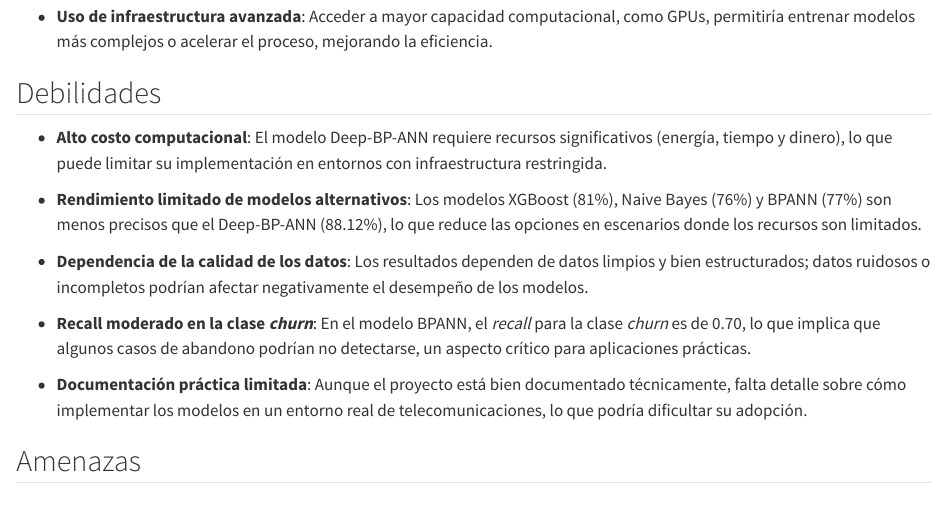
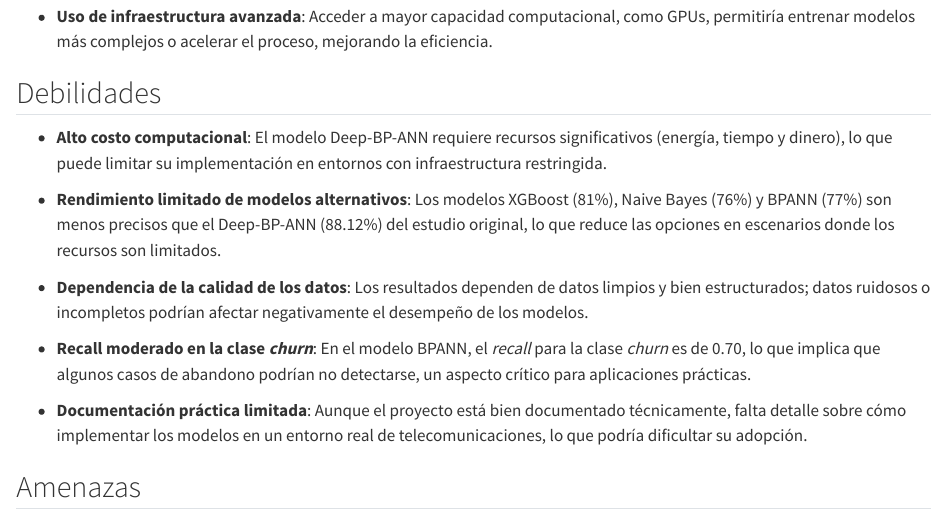
Before and after one commit to CisarUli/Proyecto_CA0305_Grupo_02, a Quarto document (resultados/reporte.qmd): the page in a window 1100 px wide, from 5540 px down. Rendered offline with R 4.5, knitr and Pandoc in place of Quarto, with nearby package versions.

Commit message:
Update reporte.qmd
foda

```diff
--- a/resultados/reporte.qmd
+++ b/resultados/reporte.qmd
@@ -207,7 +207,7 @@ Aqui podemos ver los resultados:
 
 -   **Alto costo computacional**: El modelo Deep-BP-ANN requiere recursos significativos (energía, tiempo y dinero), lo que puede limitar su implementación en entornos con infraestructura restringida.
 
--   **Rendimiento limitado de modelos alternativos**: Los modelos XGBoost (81%), Naive Bayes (76%) y BPANN (77%) son menos precisos que el Deep-BP-ANN (88.12%), lo que reduce las opciones en escenarios donde los recursos son limitados.
+-   **Rendimiento limitado de modelos alternativos**: Los modelos XGBoost (81%), Naive Bayes (76%) y BPANN (77%) son menos precisos que el Deep-BP-ANN (88.12%) del estudio original, lo que reduce las opciones en escenarios donde los recursos son limitados.
 
 -   **Dependencia de la calidad de los datos**: Los resultados dependen de datos limpios y bien estructurados; datos ruidosos o incompletos podrían afectar negativamente el desempeño de los modelos.
 
```
